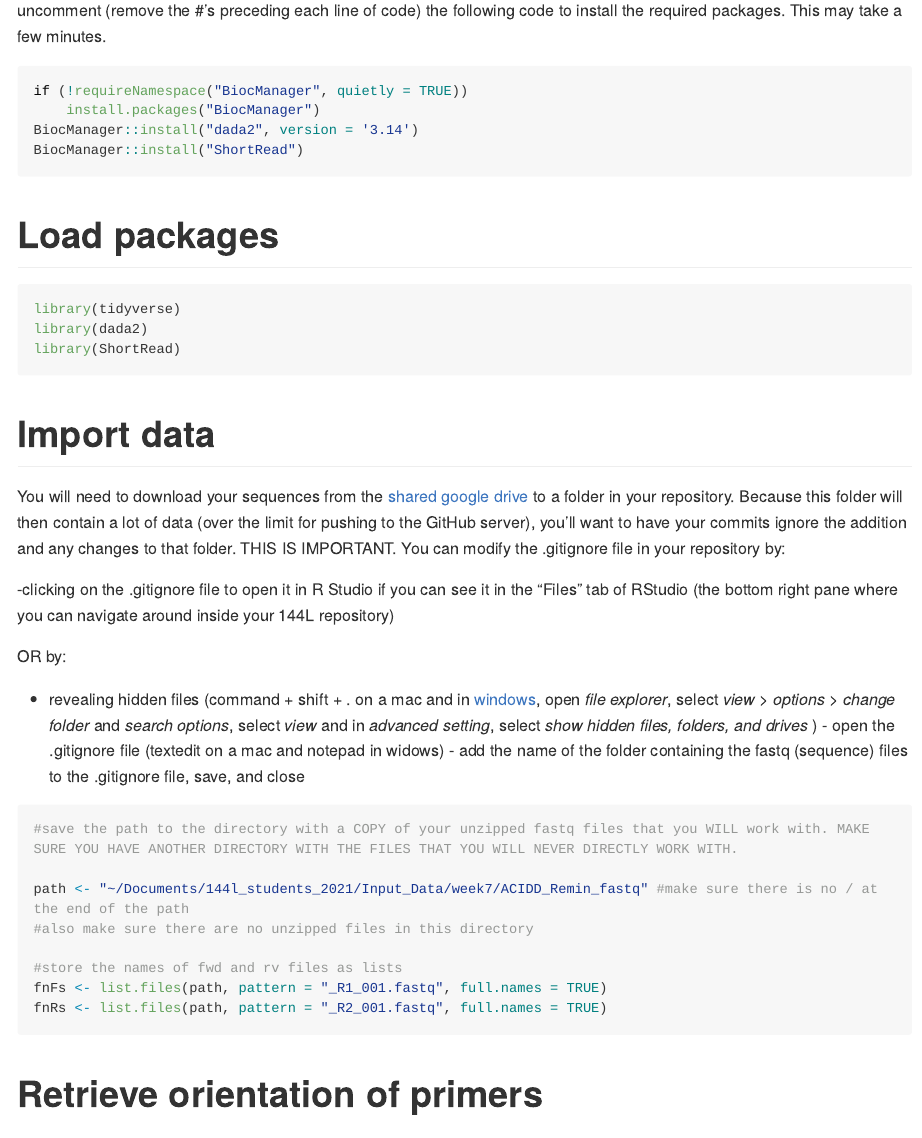
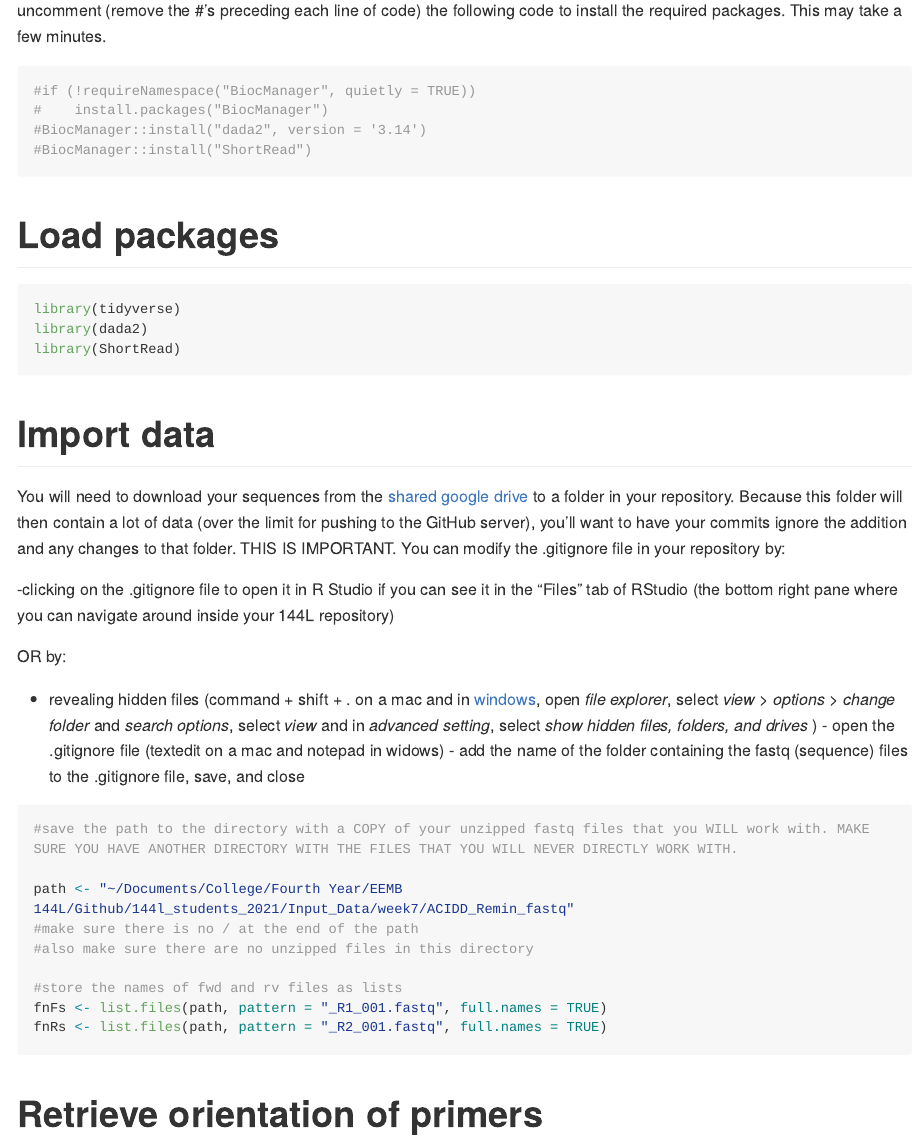
Before and after one commit to vtrandafir7/144l_students_2021, an R Markdown document (Scripts/2021_DADA2_vtrandafir.Rmd): the page in a window 1100 px wide, from 330 px down. Rendered offline with R 4.5, knitr and Pandoc, with nearby package versions; some code elsewhere in the file could not run offline; long lines of code are wrapped.

Commit message:
Start DADA2

````diff
--- a/Scripts/2021_DADA2_vtrandafir.Rmd
+++ b/Scripts/2021_DADA2_vtrandafir.Rmd
@@ -11,10 +11,10 @@ This script processes trimmed (w/o primers) sequences through the [DADA2 (1.18)
 
 uncomment (remove the #'s preceding each line of code) the following code to install the required packages. This may take a few minutes.
 ```{r}
-if (!requireNamespace("BiocManager", quietly = TRUE))
-    install.packages("BiocManager")
-BiocManager::install("dada2", version = '3.14')
-BiocManager::install("ShortRead")
+#if (!requireNamespace("BiocManager", quietly = TRUE))
+#    install.packages("BiocManager")
+#BiocManager::install("dada2", version = '3.14')
+#BiocManager::install("ShortRead")
 ```
 
 # Load packages
@@ -38,7 +38,8 @@ OR by:
 ```{r}
 #save the path to the directory with a COPY of your unzipped fastq files that you WILL work with. MAKE SURE YOU HAVE ANOTHER DIRECTORY WITH THE FILES THAT YOU WILL NEVER DIRECTLY WORK WITH.
 
-path <- "~/Documents/144l_students_2021/Input_Data/week7/ACIDD_Remin_fastq" #make sure there is no / at the end of the path
+path <- "~/Documents/College/Fourth Year/EEMB 144L/Github/144l_students_2021/Input_Data/week7/ACIDD_Remin_fastq"
+#make sure there is no / at the end of the path
 #also make sure there are no unzipped files in this directory
 
 #store the names of fwd and rv files as lists
````
Also changed, not shown: Scripts/2021_DADA2_vtrandafir.Rmd (2 more changed lines).
